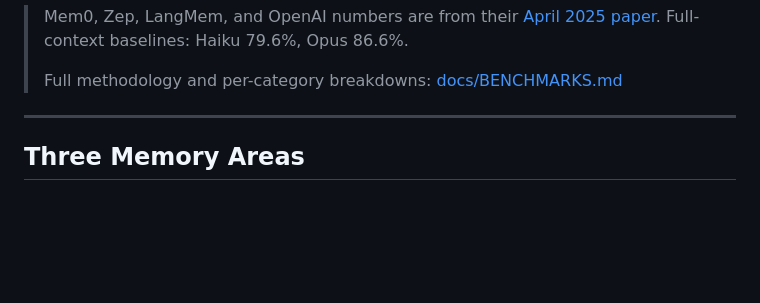
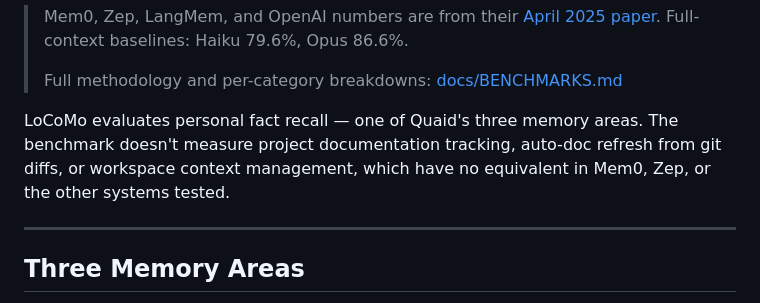
Before and after one commit to Steadman-Labs/quaid, a Markdown page: README.md, the part around the change. GitHub-like rendering; blank space fills up the shorter version.

Commit message:
docs: scope note on LoCoMo benchmark coverage
LoCoMo tests personal fact recall only. Quaid's project docs and
workspace management have no equivalent in tested competitors.
Framed as scope expansion, not benchmark qualification.

```diff
--- a/README.md
+++ b/README.md
@@ -69,6 +69,8 @@ We're currently running a 19-variant ablation study to measure what each retriev
 > Full-context baselines: Haiku 79.6%, Opus 86.6%.
 >
 > Full methodology and per-category breakdowns: [docs/BENCHMARKS.md](docs/BENCHMARKS.md)
+
+LoCoMo evaluates personal fact recall — one of Quaid's three memory areas. The benchmark doesn't measure project documentation tracking, auto-doc refresh from git diffs, or workspace context management, which have no equivalent in Mem0, Zep, or the other systems tested.
 
 ---
 
```
